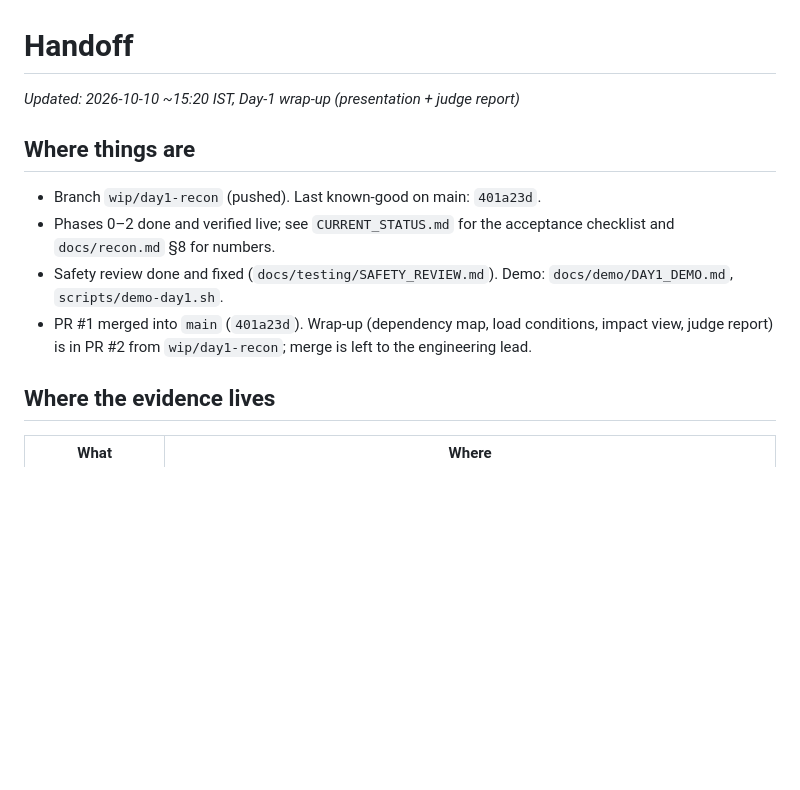
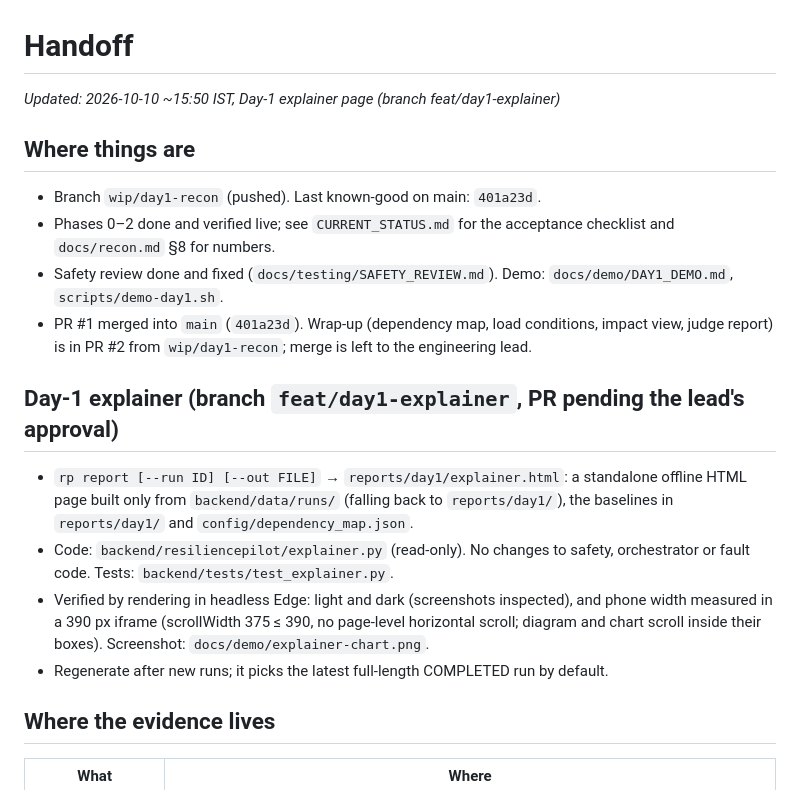
Before and after one commit to Anshu-raj-co/ResiliencePilot, a Markdown page: docs/coordination/HANDOFF.md, the part around the change. Drawn GitHub-style; blank space fills up the shorter version.

```diff
--- a/docs/coordination/HANDOFF.md
+++ b/docs/coordination/HANDOFF.md
@@ -1,12 +1,20 @@
 # Handoff
 
-_Updated: 2026-10-10 ~15:20 IST, Day-1 wrap-up (presentation + judge report)_
+_Updated: 2026-10-10 ~15:50 IST, Day-1 explainer page (branch feat/day1-explainer)_
 
 ## Where things are
 - Branch `wip/day1-recon` (pushed). Last known-good on main: `401a23d`.
 - Phases 0–2 done and verified live; see `CURRENT_STATUS.md` for the acceptance checklist and `docs/recon.md` §8 for numbers.
 - Safety review done and fixed (`docs/testing/SAFETY_REVIEW.md`). Demo: `docs/demo/DAY1_DEMO.md`, `scripts/demo-day1.sh`.
 - PR #1 merged into `main` (`401a23d`). Wrap-up (dependency map, load conditions, impact view, judge report) is in PR #2 from `wip/day1-recon`; merge is left to the engineering lead.
+
+## Day-1 explainer (branch `feat/day1-explainer`, PR pending the lead's approval)
+- `rp report [--run ID] [--out FILE]` → `reports/day1/explainer.html`: a standalone offline HTML page built only from
+  `backend/data/runs/` (falling back to `reports/day1/`), the baselines in `reports/day1/` and `config/dependency_map.json`.
+- Code: `backend/resiliencepilot/explainer.py` (read-only). No changes to safety, orchestrator or fault code.
+  Tests: `backend/tests/test_explainer.py`.
+- Verified by rendering in headless Edge: light and dark (screenshots inspected), and phone width measured in a 390 px iframe (scrollWidth 375 ≤ 390, no page-level horizontal scroll; diagram and chart scroll inside their boxes). Screenshot: `docs/demo/explainer-chart.png`.
+- Regenerate after new runs; it picks the latest full-length COMPLETED run by default.
 
 ## Where the evidence lives
 | What | Where |
```
Also changed, not shown: README.md (+10 -0 lines), docs/demo/explainer-chart.png (added), 5 other files.
